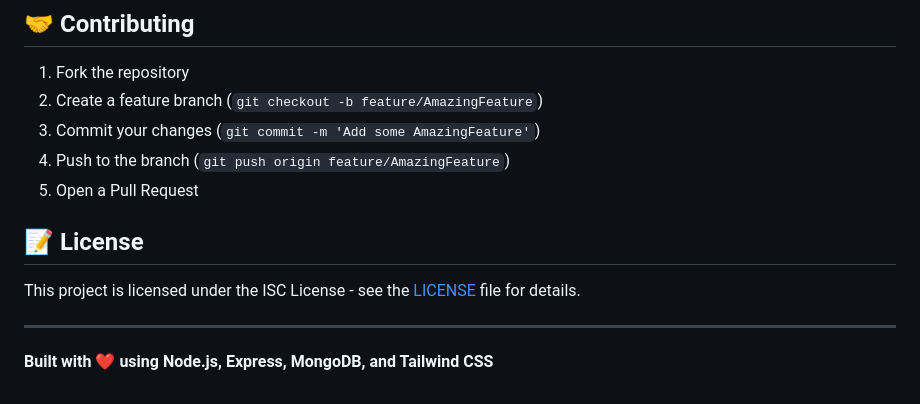
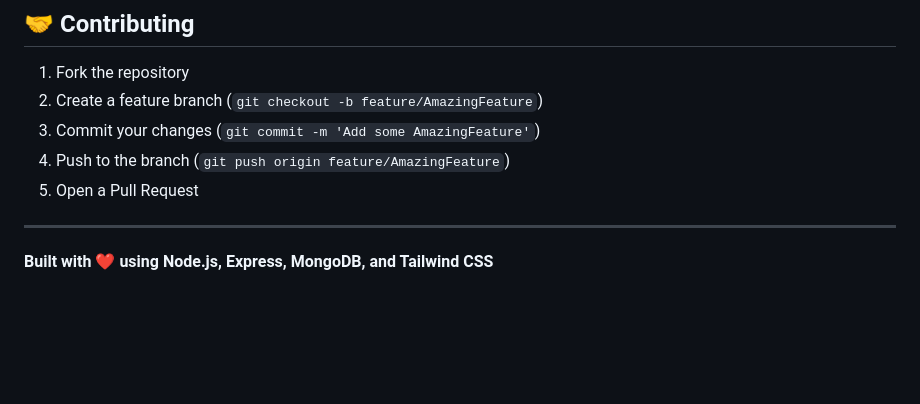
Before and after one commit to Niranjan05Kumar/Scatch, a Markdown page: README.md, the part around the change. Drawn GitHub-style; blank space fills up the shorter version.

```diff
--- a/README.md
+++ b/README.md
@@ -210,10 +210,6 @@ npm run dev
 4. Push to the branch (`git push origin feature/AmazingFeature`)
 5. Open a Pull Request
 
-## 📝 License
-
-This project is licensed under the ISC License - see the [LICENSE](LICENSE) file for details.
-
 ---
 
 **Built with ❤️ using Node.js, Express, MongoDB, and Tailwind CSS**
```
